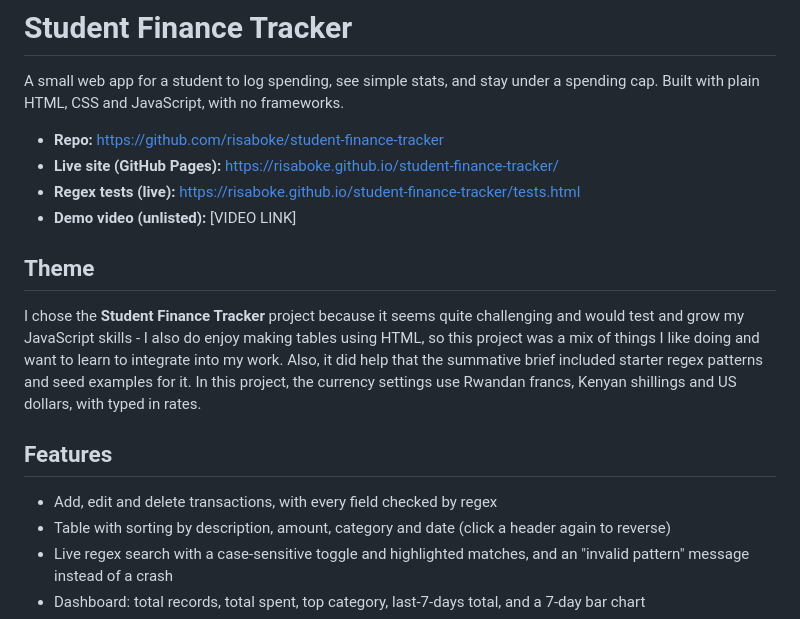
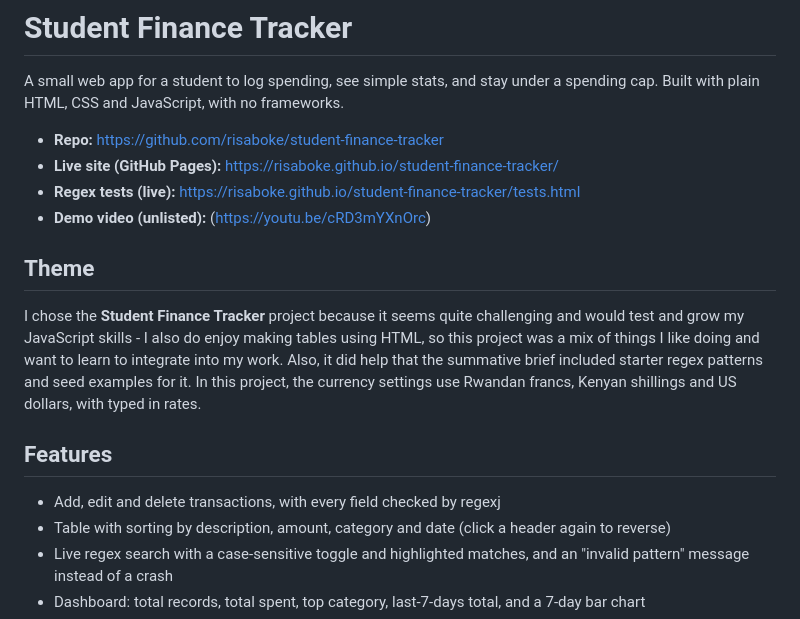
Before and after one commit to risaboke/student-finance-tracker, a Markdown page: README.md, the part around the change. GitHub-like rendering.

Commit message:
M7: add demo video link to README

```diff
--- a/README.md
+++ b/README.md
@@ -5,13 +5,13 @@ A small web app for a student to log spending, see simple stats, and stay under
 - **Repo:** https://github.com/risaboke/student-finance-tracker
 - **Live site (GitHub Pages):** https://risaboke.github.io/student-finance-tracker/
 - **Regex tests (live):** https://risaboke.github.io/student-finance-tracker/tests.html
-- **Demo video (unlisted):** [VIDEO LINK]
+- **Demo video (unlisted):** (https://youtu.be/cRD3mYXnOrc)
 
 ## Theme
 I chose the **Student Finance Tracker** project because it seems quite challenging and would test and grow my JavaScript skills - I also do enjoy making tables using HTML, so this project was a mix of things I like doing and want to learn to integrate into my work. Also, it did help that the summative brief included starter regex patterns and seed examples for it. In this project, the currency settings use Rwandan francs, Kenyan shillings and US dollars, with typed in rates.
 
 ## Features
-- Add, edit and delete transactions, with every field checked by regex
+- Add, edit and delete transactions, with every field checked by regexj
 - Table with sorting by description, amount, category and date (click a header again to reverse)
 - Live regex search with a case-sensitive toggle and highlighted matches, and an "invalid pattern" message instead of a crash
 - Dashboard: total records, total spent, top category, last-7-days total, and a 7-day bar chart
```
